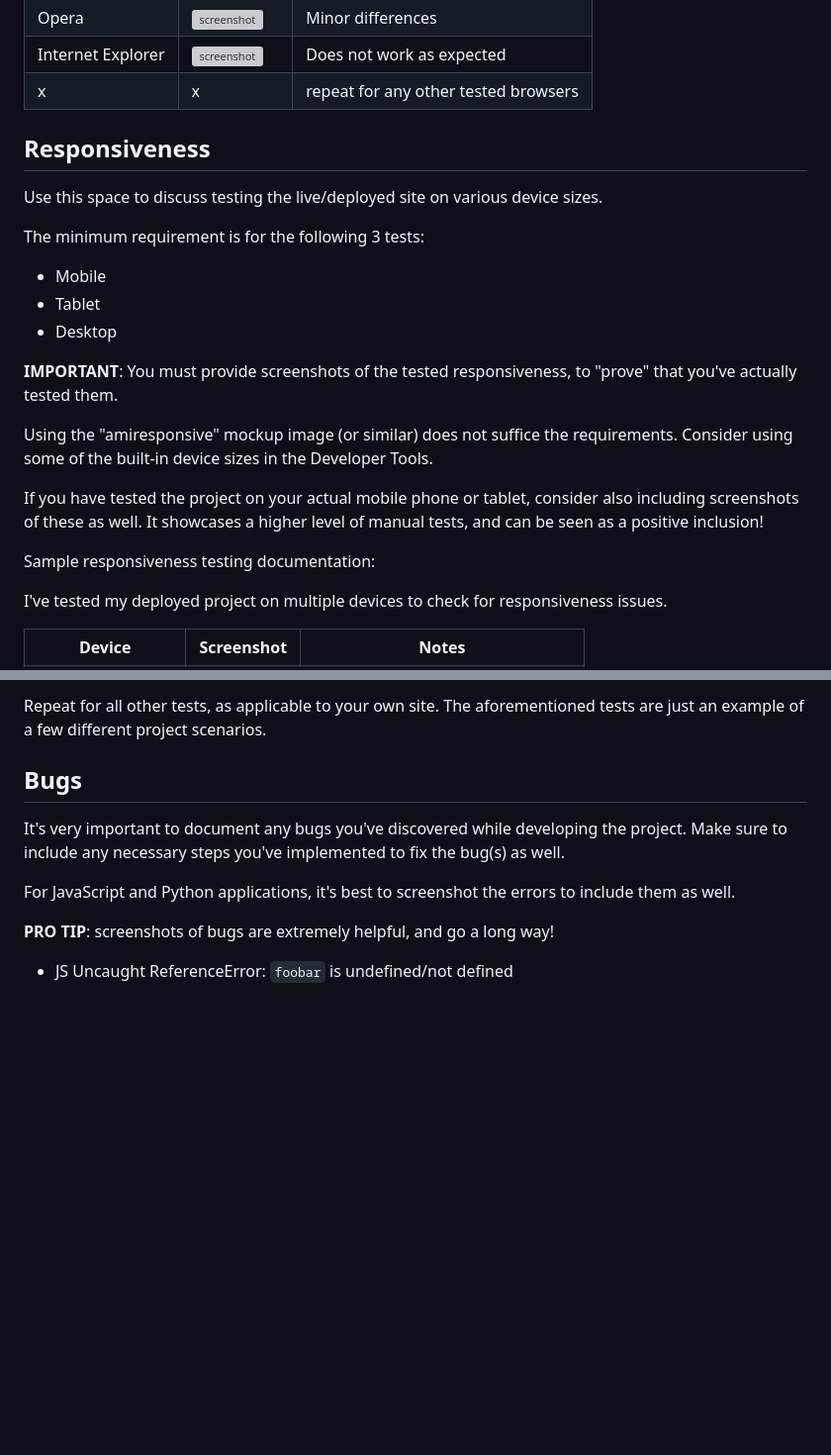
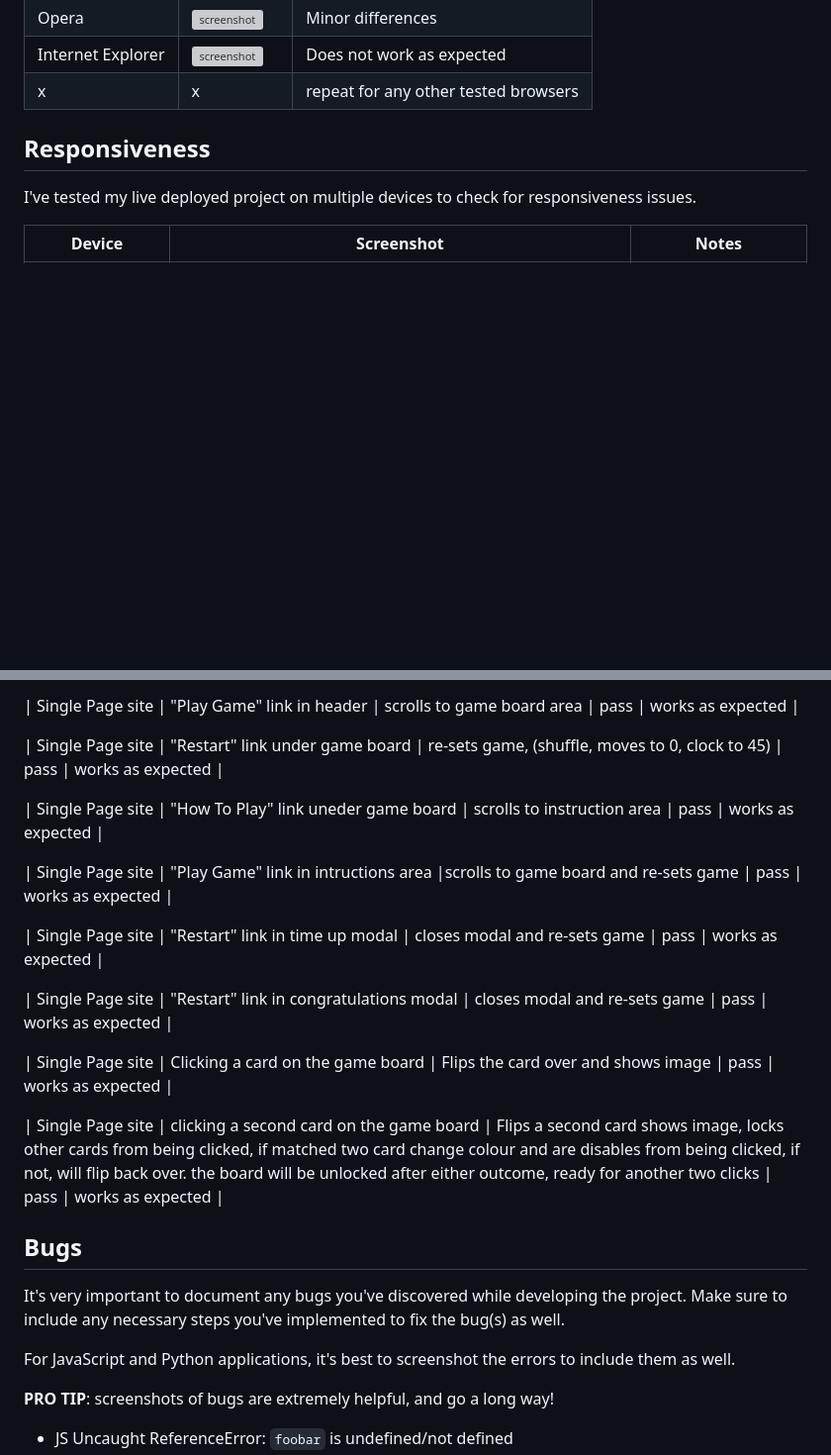
Before and after one commit to dylankane/Match-It, a Markdown page: TESTING.md, 2 parts joined by grey strips. Shown: that part at 99% size. Rendered like a GitHub page; blank space fills up the shorter version; grey boxes are pictures that could not be loaded.

```diff
--- a/TESTING.md
+++ b/TESTING.md
@@ -75,24 +75,8 @@ I've tested my deployed project on multiple browsers to check for compatibility
 
 ## Responsiveness
 
-Use this space to discuss testing the live/deployed site on various device sizes.
 
-The minimum requirement is for the following 3 tests:
-- Mobile
-- Tablet
-- Desktop
-
-**IMPORTANT**: You must provide screenshots of the tested responsiveness, to "prove" that you've actually tested them.
-
-Using the "amiresponsive" mockup image (or similar) does not suffice the requirements.
-Consider using some of the built-in device sizes in the Developer Tools.
-
-If you have tested the project on your actual mobile phone or tablet, consider also including screenshots of these as well.
-It showcases a higher level of manual tests, and can be seen as a positive inclusion!
-
-Sample responsiveness testing documentation:
-
-I've tested my deployed project on multiple devices to check for responsiveness issues.
+I've tested my live deployed project on multiple devices to check for responsiveness issues.
 
 | Device | Screenshot | Notes |
 | --- | --- | --- |
@@ -199,6 +108,20 @@ Defensive programming was manually tested with the below user acceptance testing
 
-Repeat for all other tests, as applicable to your own site.
-The aforementioned tests are just an example of a few different project scenarios.
+| Single Page site | "Play Game" link in header | scrolls to game board area | pass | works as expected |
+
+| Single Page site | "Restart" link under game board | re-sets game, (shuffle, moves to 0, clock to 45) | pass | works as expected |
+
+| Single Page site | "How To Play" link uneder game board | scrolls to instruction area | pass | works as expected |
+
+| Single Page site | "Play Game" link in intructions area |scrolls to game board and re-sets game  | pass | works as expected |
+
+| Single Page site | "Restart" link in time up modal | closes modal and re-sets game | pass | works as expected |
+
+| Single Page site | "Restart" link in congratulations modal | closes modal and re-sets game | pass | works as expected |
+
+| Single Page site | Clicking a card on the game board | Flips the card over and shows image | pass | works as expected |
+
+| Single Page site | clicking a second card on the game board | Flips a second card shows image, locks other cards from being clicked, if matched two card change colour and are disables from being clicked, if not, will flip back over. the board will be unlocked after either outcome, ready for another two clicks | pass | works as expected |
+
 
 ## Bugs
 
```
Also changed, not shown: other parts of TESTING.md (+12 -104 lines).
